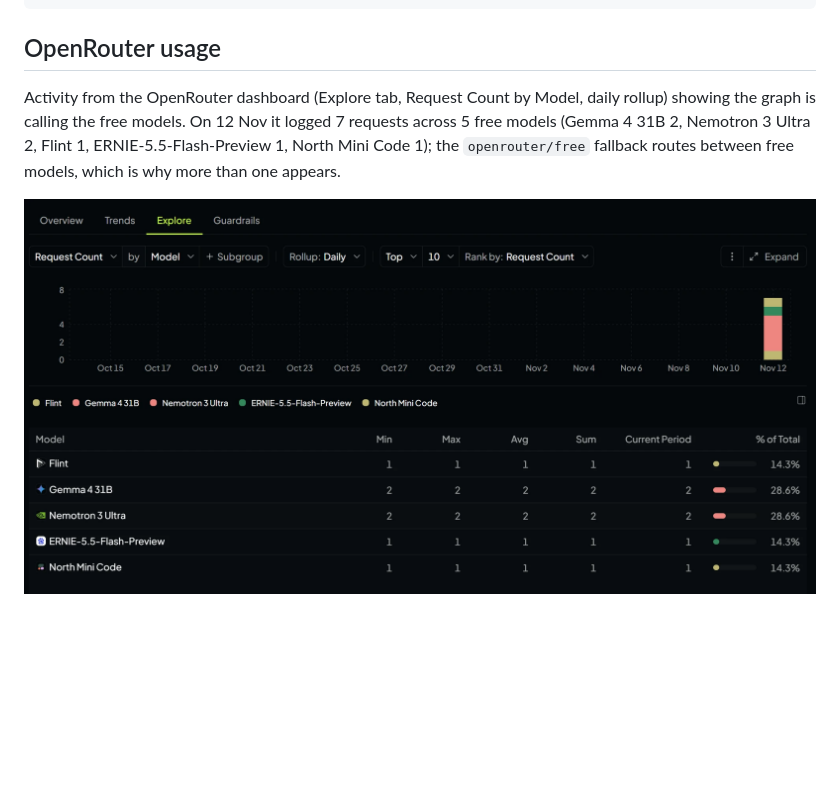
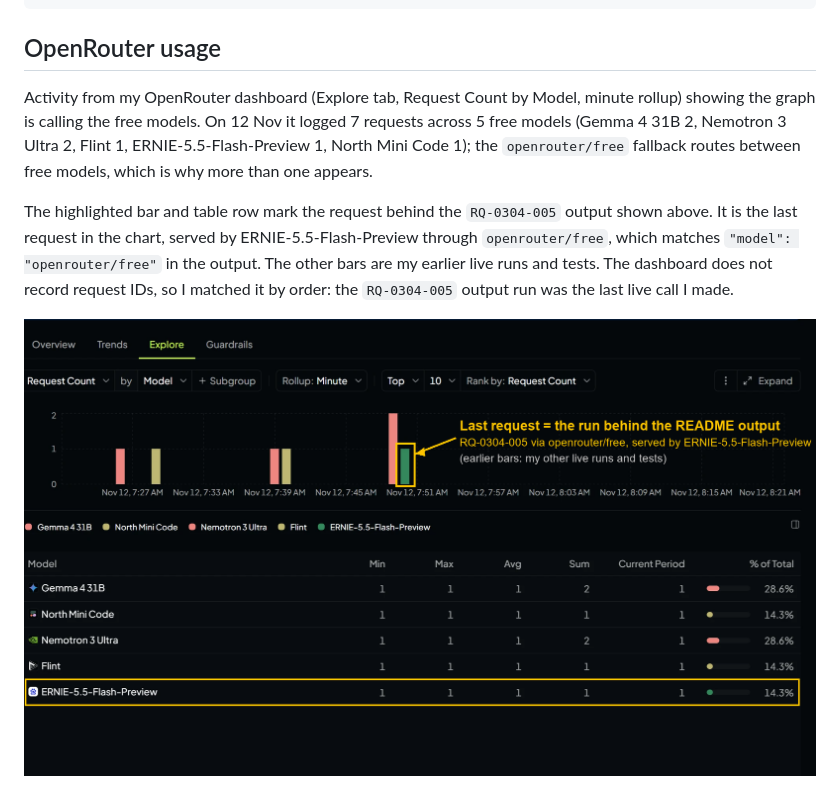
Before and after one commit to DylanRolfe/ride-dispatch-langgraph, a Markdown page: README.md, the part around the change. Rendered like a GitHub page; pictures changed too: docs/openrouter-activity.png; blank space fills up the shorter version.

Commit message:
README: new OpenRouter activity screenshot, mark the RQ-0304-005 run

```diff
--- a/README.md
+++ b/README.md
@@ -101,6 +101,8 @@ The plan had no branch for zero candidates: if every driver was `on_trip` or `of
 
 ## OpenRouter usage
 
-Activity from the OpenRouter dashboard (Explore tab, Request Count by Model, daily rollup) showing the graph is calling the free models. On 12 Nov it logged 7 requests across 5 free models (Gemma 4 31B 2, Nemotron 3 Ultra 2, Flint 1, ERNIE-5.5-Flash-Preview 1, North Mini Code 1); the `openrouter/free` fallback routes between free models, which is why more than one appears.
+Activity from my OpenRouter dashboard (Explore tab, Request Count by Model, minute rollup) showing the graph is calling the free models. On 12 Nov it logged 7 requests across 5 free models (Gemma 4 31B 2, Nemotron 3 Ultra 2, Flint 1, ERNIE-5.5-Flash-Preview 1, North Mini Code 1); the `openrouter/free` fallback routes between free models, which is why more than one appears.
+
+The highlighted bar and table row mark the request behind the `RQ-0304-005` output shown above. It is the last request in the chart, served by ERNIE-5.5-Flash-Preview through `openrouter/free`, which matches `"model": "openrouter/free"` in the output. The other bars are my earlier live runs and tests. The dashboard does not record request IDs, so I matched it by order: the `RQ-0304-005` output run was the last live call I made.
 
 ![OpenRouter activity](docs/openrouter-activity.png)
```
